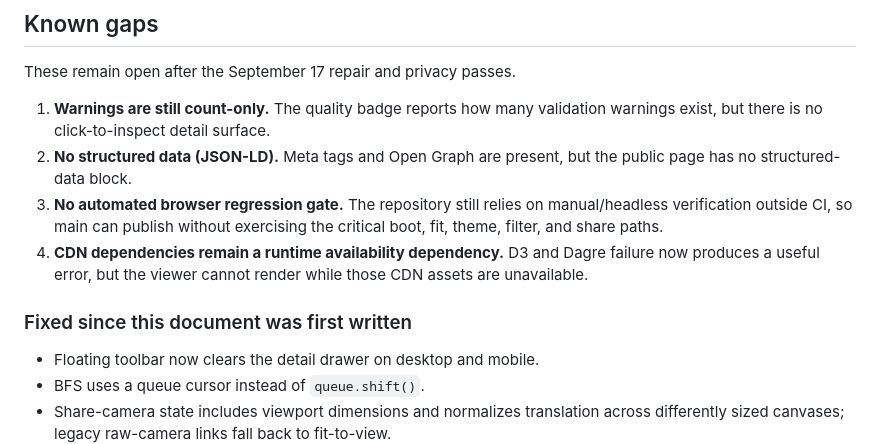
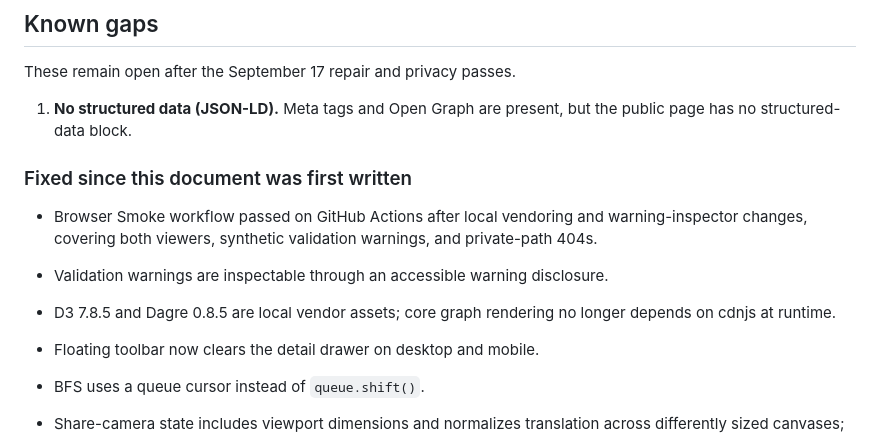
Before and after one commit to DaveHomeAssist/graph-explorer, a Markdown page: graph-explorer-feature-analysis-2026-09-17.md, the part around the change. GitHub-like rendering.

Commit message:
docs: align architecture and issue log with verified fixes

```diff
--- a/graph-explorer-feature-analysis-2026-09-17.md
+++ b/graph-explorer-feature-analysis-2026-09-17.md
@@ -60,12 +60,13 @@ served locally, on both pages.
 
 These remain open after the September 17 repair and privacy passes.
 
-1. **Warnings are still count-only.** The quality badge reports how many validation warnings exist, but there is no click-to-inspect detail surface.
-2. **No structured data (JSON-LD).** Meta tags and Open Graph are present, but the public page has no structured-data block.
-3. **No automated browser regression gate.** The repository still relies on manual/headless verification outside CI, so main can publish without exercising the critical boot, fit, theme, filter, and share paths.
-4. **CDN dependencies remain a runtime availability dependency.** D3 and Dagre failure now produces a useful error, but the viewer cannot render while those CDN assets are unavailable.
+1. **No structured data (JSON-LD).** Meta tags and Open Graph are present, but the public page has no structured-data block.
 
 ### Fixed since this document was first written
+
+- Browser Smoke workflow passed on GitHub Actions after local vendoring and warning-inspector changes, covering both viewers, synthetic validation warnings, and private-path 404s.
+- Validation warnings are inspectable through an accessible warning disclosure.
+- D3 7.8.5 and Dagre 0.8.5 are local vendor assets; core graph rendering no longer depends on cdnjs at runtime.
 
 - Floating toolbar now clears the detail drawer on desktop and mobile.
 - BFS uses a queue cursor instead of `queue.shift()`.
```
